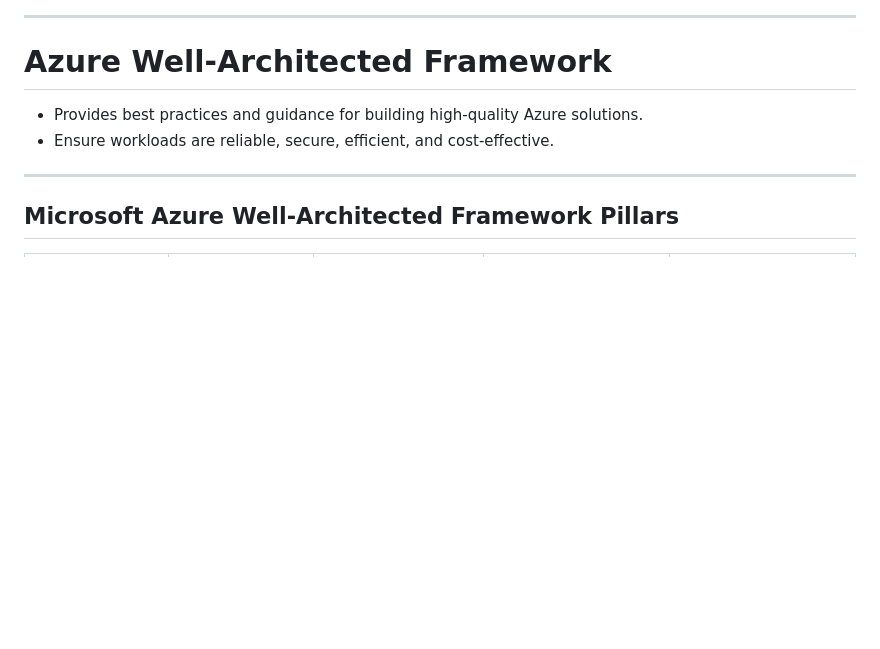
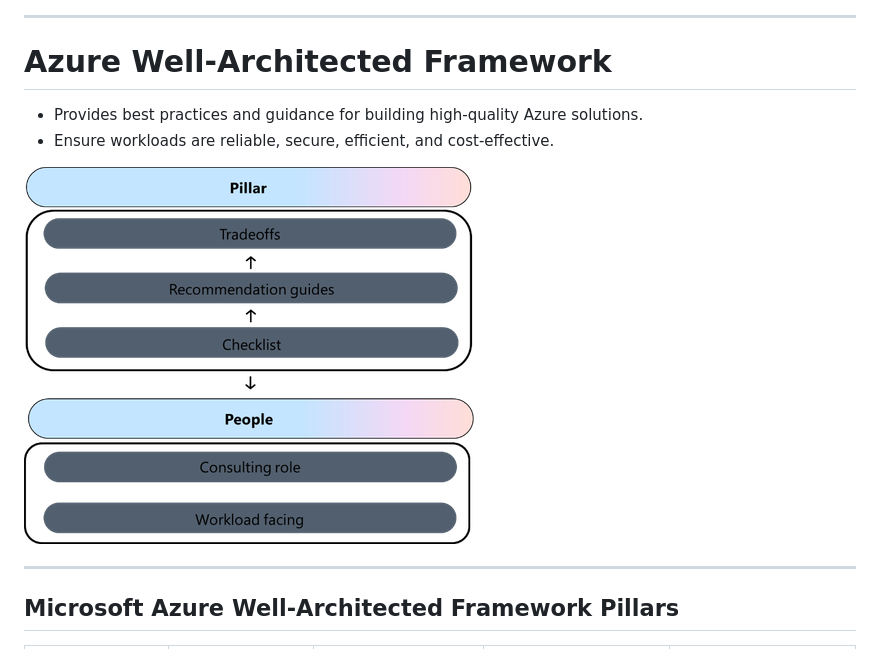
Before and after one commit to codebytes/azure-resiliency, a Markdown page: slides/Slides.md, the part around the change. GitHub-like rendering; pictures changed too: slides/img/waf.png (added); blank space fills up the shorter version.

Commit message:
Add visual aid for Azure Well-Architected Framework to enhance presentation clarity

```diff
--- a/slides/Slides.md
+++ b/slides/Slides.md
@@ -147,6 +147,8 @@ table {
 
 - Provides best practices and guidance for building high-quality Azure solutions.
 - Ensure workloads are reliable, secure, efficient, and cost-effective.
+
+![bg right fit](img/waf.png)
 
 ---
 
```
